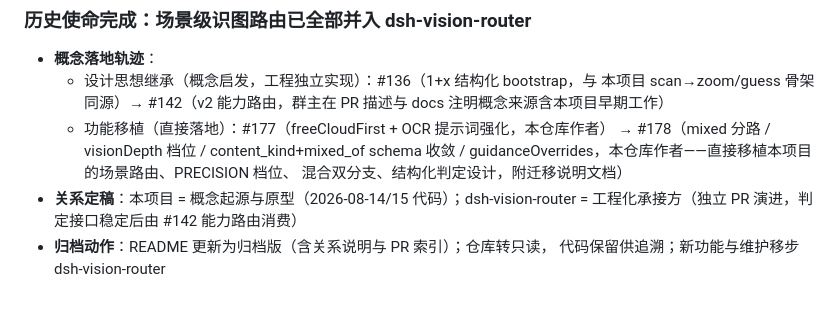
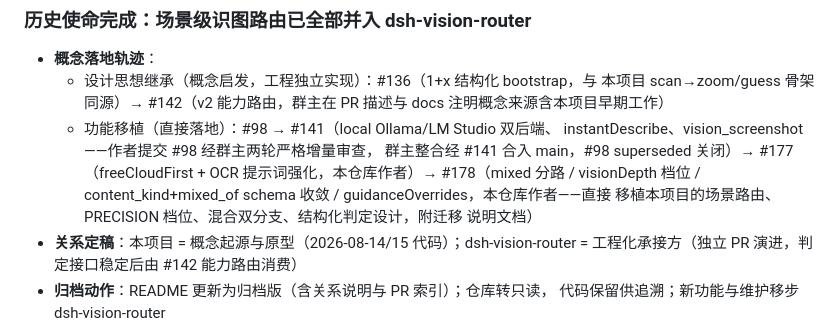
Before and after one commit to shaoqiuyuavailable/text-llm-vision, a Markdown page: CHANGELOG.md, the part around the change. GitHub-like rendering; blank space fills up the shorter version.

```diff
--- a/CHANGELOG.md
+++ b/CHANGELOG.md
@@ -10,10 +10,13 @@
   - 设计思想继承（概念启发，工程独立实现）：#136（1+x 结构化 bootstrap，与
     本项目 scan→zoom/guess 骨架同源）→ #142（v2 能力路由，群主在 PR 描述与
     docs 注明概念来源含本项目早期工作）
-  - 功能移植（直接落地）：#177（freeCloudFirst + OCR 提示词强化，本仓库作者）
-    → #178（mixed 分路 / visionDepth 档位 / content_kind+mixed_of schema 收敛 /
-    guidanceOverrides，本仓库作者——直接移植本项目的场景路由、PRECISION 档位、
-    混合双分支、结构化判定设计，附迁移说明文档）
+  - 功能移植（直接落地）：#98 → #141（local Ollama/LM Studio 双后端、
+    instantDescribe、vision_screenshot——作者提交 #98 经群主两轮严格增量审查，
+    群主整合经 #141 合入 main，#98 superseded 关闭）→ #177（freeCloudFirst +
+    OCR 提示词强化，本仓库作者）→ #178（mixed 分路 / visionDepth 档位 /
+    content_kind+mixed_of schema 收敛 / guidanceOverrides，本仓库作者——直接
+    移植本项目的场景路由、PRECISION 档位、混合双分支、结构化判定设计，附迁移
+    说明文档）
 - **关系定稿**：本项目 = 概念起源与原型（2026-08-14/15 代码）；dsh-vision-router =
   工程化承接方（独立 PR 演进，判定接口稳定后由 #142 能力路由消费）
 - **归档动作**：README 更新为归档版（含关系说明与 PR 索引）；仓库转只读，
```
Also changed, not shown: README.md (+15 -1 lines).
